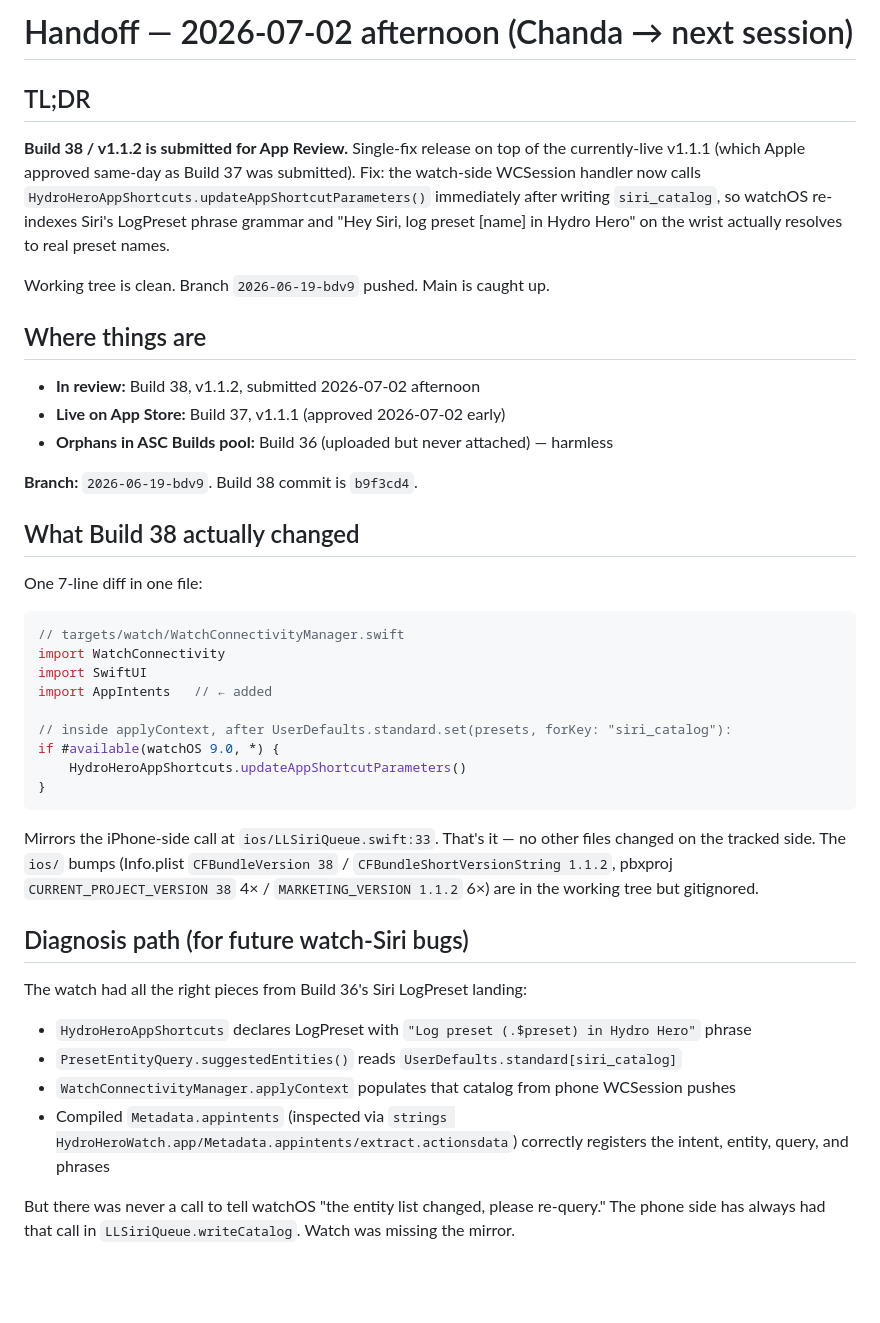
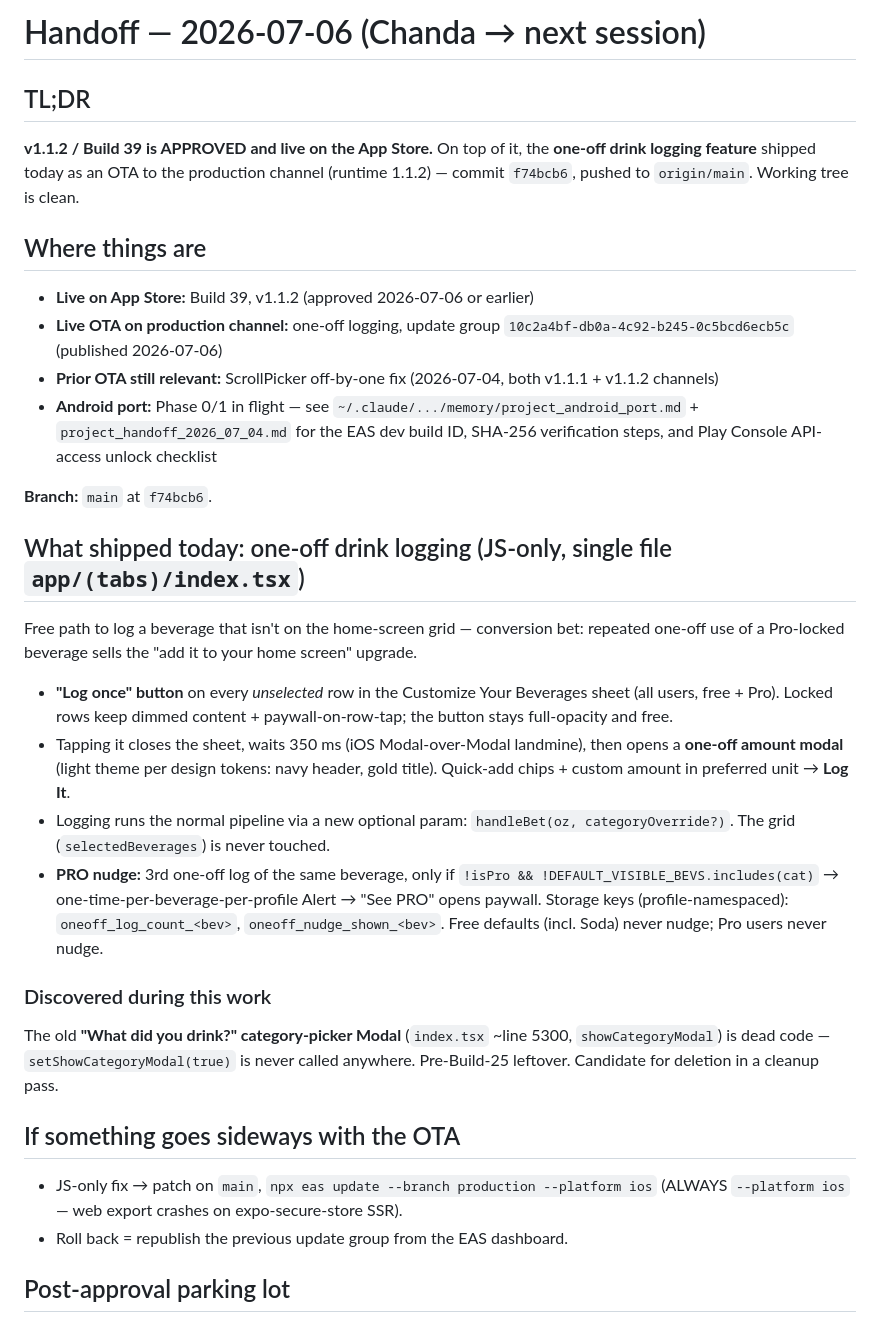
Before and after one commit to WIMSBY/Hydro-Hero, a Markdown page: HANDOFF.md, the part around one of its changes. Rendered like a GitHub page; blank space fills up the shorter version.

Commit message:
Handoff: v1.1.2/Build 39 live + one-off logging OTA'd to production
Co-Authored-By: Claude Opus 4.7 <noreply@anthropic.com>

````diff
--- a/HANDOFF.md
+++ b/HANDOFF.md
@@ -1,44 +1,35 @@
-# Handoff — 2026-07-02 afternoon (Chanda → next session)
+# Handoff — 2026-07-06 (Chanda → next session)
 
 ## TL;DR
 
-**Build 38 / v1.1.2 is submitted for App Review.** Single-fix release on top of the currently-live v1.1.1 (which Apple approved same-day as Build 37 was submitted). Fix: the watch-side WCSession handler now calls `HydroHeroAppShortcuts.updateAppShortcutParameters()` immediately after writing `siri_catalog`, so watchOS re-indexes Siri's LogPreset phrase grammar and "Hey Siri, log preset [name] in Hydro Hero" on the wrist actually resolves to real preset names.
-
-Working tree is clean. Branch `2026-06-19-bdv9` pushed. Main is caught up.
+**v1.1.2 / Build 39 is APPROVED and live on the App Store.** On top of it, the **one-off drink logging feature** shipped today as an OTA to the production channel (runtime 1.1.2) — commit `f74bcb6`, pushed to `origin/main`. Working tree is clean.
 
 ## Where things are
 
-- **In review:** Build 38, v1.1.2, submitted 2026-07-02 afternoon
-- **Live on App Store:** Build 37, v1.1.1 (approved 2026-07-02 early)
-- **Orphans in ASC Builds pool:** Build 36 (uploaded but never attached) — harmless
+- **Live on App Store:** Build 39, v1.1.2 (approved 2026-07-06 or earlier)
+- **Live OTA on production channel:** one-off logging, update group `10c2a4bf-db0a-4c92-b245-0c5bcd6ecb5c` (published 2026-07-06)
+- **Prior OTA still relevant:** ScrollPicker off-by-one fix (2026-07-04, both v1.1.1 + v1.1.2 channels)
+- **Android port:** Phase 0/1 in flight — see `~/.claude/.../memory/project_android_port.md` + `project_handoff_2026_07_04.md` for the EAS dev build ID, SHA-256 verification steps, and Play Console API-access unlock checklist
 
-**Branch:** `2026-06-19-bdv9`. Build 38 commit is `b9f3cd4`.
+**Branch:** `main` at `f74bcb6`.
 
-## What Build 38 actually changed
+## What shipped today: one-off drink logging (JS-only, single file `app/(tabs)/index.tsx`)
 
-One 7-line diff in one file:
+Free path to log a beverage that isn't on the home-screen grid — conversion bet: repeated one-off use of a Pro-locked beverage sells the "add it to your home screen" upgrade.
 
-```swift
-// targets/watch/WatchConnectivityManager.swift
-import WatchConnectivity
-import SwiftUI
-import AppIntents   // ← added
+- **"Log once" button** on every *unselected* row in the Customize Your Beverages sheet (all users, free + Pro). Locked rows keep dimmed content + paywall-on-row-tap; the button stays full-opacity and free.
+- Tapping it closes the sheet, waits 350 ms (iOS Modal-over-Modal landmine), then opens a **one-off amount modal** (light theme per design tokens: navy header, gold title). Quick-add chips + custom amount in preferred unit → **Log It**.
+- Logging runs the normal pipeline via a new optional param: `handleBet(oz, categoryOverride?)`. The grid (`selectedBeverages`) is never touched.
+- **PRO nudge:** 3rd one-off log of the same beverage, only if `!isPro && !DEFAULT_VISIBLE_BEVS.includes(cat)` → one-time-per-beverage-per-profile Alert → "See PRO" opens paywall. Storage keys (profile-namespaced): `oneoff_log_count_<bev>`, `oneoff_nudge_shown_<bev>`. Free defaults (incl. Soda) never nudge; Pro users never nudge.
 
-// inside applyContext, after UserDefaults.standard.set(presets, forKey: "siri_catalog"):
-if #available(watchOS 9.0, *) {
-    HydroHeroAppShortcuts.updateAppShortcutParameters()
-}
-```
+### Discovered during this work
 
-Mirrors the iPhone-side call at `ios/LLSiriQueue.swift:33`. That's it — no other files changed on the tracked side. The `ios/` bumps (Info.plist `CFBundleVersion 38` / `CFBundleShortVersionString 1.1.2`, pbxproj `CURRENT_PROJECT_VERSION 38` 4× / `MARKETING_VERSION 1.1.2` 6×) are in the working tree but gitignored.
+The old **"What did you drink?" category-picker Modal** (`index.tsx` ~line 5300, `showCategoryModal`) is dead code — `setShowCategoryModal(true)` is never called anywhere. Pre-Build-25 leftover. Candidate for deletion in a cleanup pass.
 
-## Diagnosis path (for future watch-Siri bugs)
+## If something goes sideways with the OTA
 
-The watch had all the right pieces from Build 36's Siri LogPreset landing:
-- `HydroHeroAppShortcuts` declares LogPreset with `"Log preset (.$preset) in Hydro Hero"` phrase
-- `PresetEntityQuery.suggestedEntities()` reads `UserDefaults.standard[siri_catalog]`
-- `WatchConnectivityManager.applyContext` populates that catalog from phone WCSession pushes
-- Compiled `Metadata.appintents` (inspected via `strings HydroHeroWatch.app/Metadata.appintents/extract.actionsdata`) correctly registers the intent, entity, query, and phrases
+- JS-only fix → patch on `main`, `npx eas update --branch production --platform ios` (ALWAYS `--platform ios` — web export crashes on expo-secure-store SSR).
+- Roll back = republish the previous update group from the EAS dashboard.
 
-But there was never a call to tell watchOS "the entity list changed, please re-query." The phone side has always had that call in `LLSiriQueue.writeCatalog`. Watch was missing the mirror.
+## Post-approval parking lot
 
````
Also changed, not shown: other parts of HANDOFF.md (+8 -37 lines).
